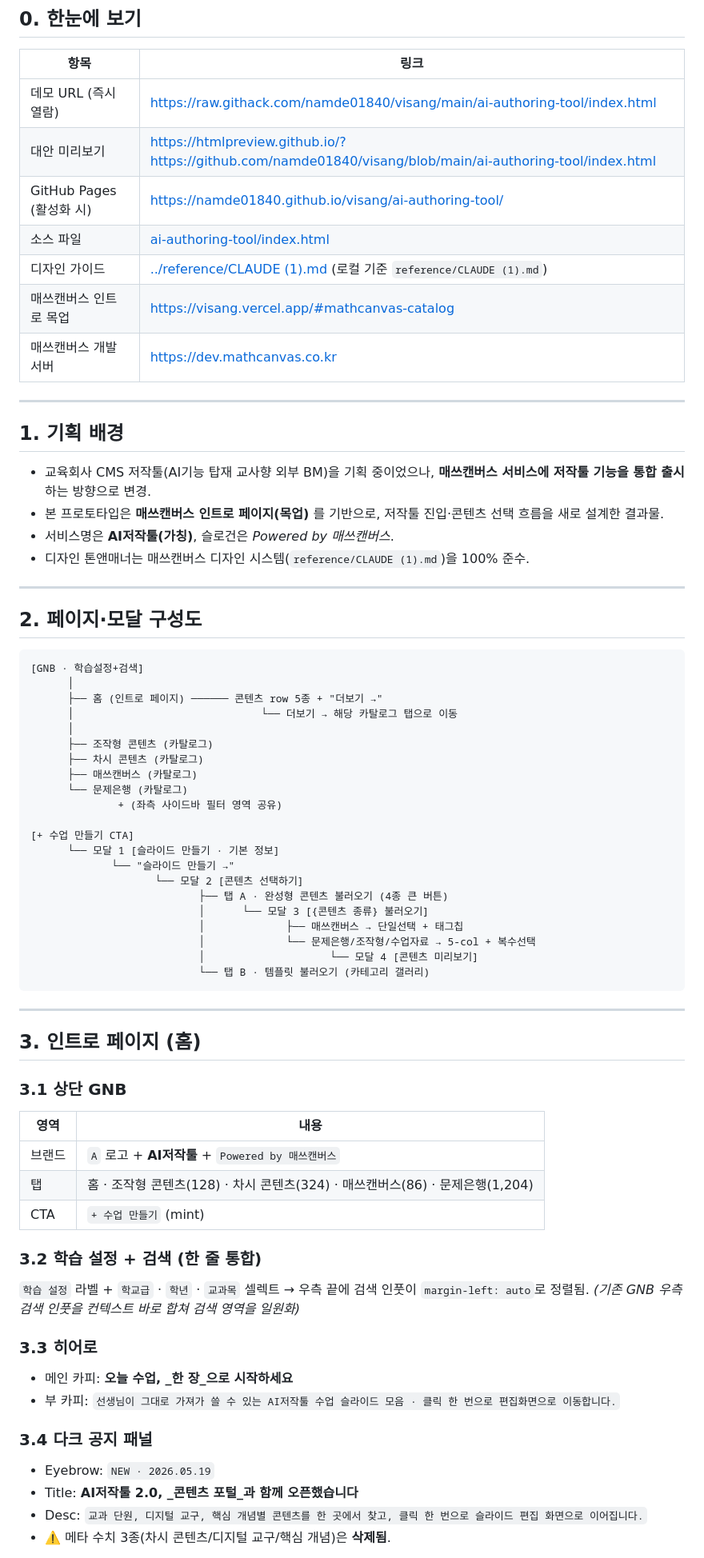
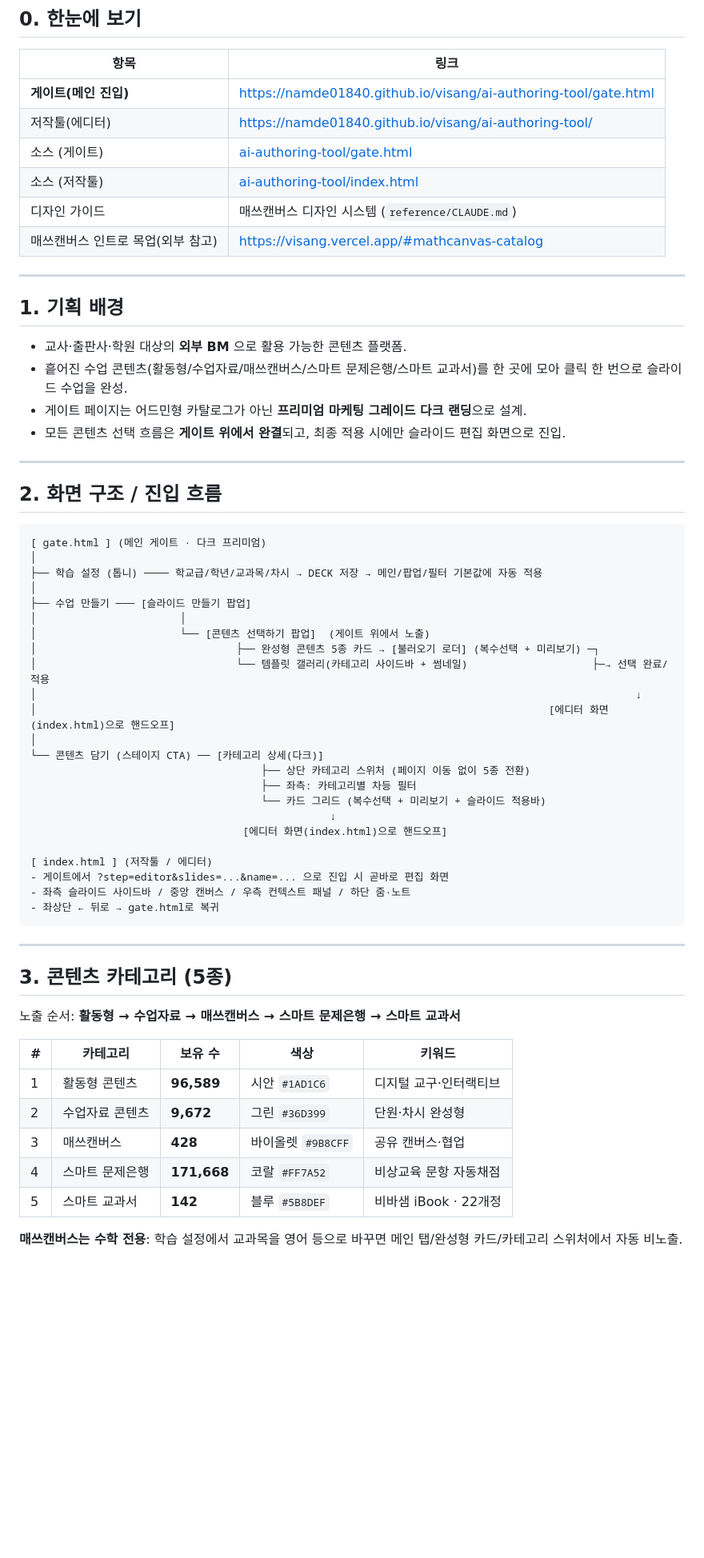
Before and after one commit to namde01840/visang, a Markdown page: ai-authoring-tool/HANDOFF.md, the part around one of its changes. Shown at 80% size. GitHub-like rendering; blank space fills up the shorter version.

````diff
--- a/ai-authoring-tool/HANDOFF.md
+++ b/ai-authoring-tool/HANDOFF.md
@@ -11,77 +11,65 @@
 
 | 항목 | 링크 |
 |------|------|
-| 데모 URL (즉시 열람) | https://raw.githack.com/namde01840/visang/main/ai-authoring-tool/index.html |
-| 대안 미리보기 | https://htmlpreview.github.io/?https://github.com/namde01840/visang/blob/main/ai-authoring-tool/index.html |
-| GitHub Pages (활성화 시) | https://namde01840.github.io/visang/ai-authoring-tool/ |
-| 소스 파일 | [ai-authoring-tool/index.html](index.html) |
-| 디자인 가이드 | [../reference/CLAUDE (1).md](https://github.com/namde01840/visang) (로컬 기준 `reference/CLAUDE (1).md`) |
-| 매쓰캔버스 인트로 목업 | https://visang.vercel.app/#mathcanvas-catalog |
-| 매쓰캔버스 개발 서버 | https://dev.mathcanvas.co.kr |
+| **게이트(메인 진입)** | https://namde01840.github.io/visang/ai-authoring-tool/gate.html |
+| 저작툴(에디터) | https://namde01840.github.io/visang/ai-authoring-tool/ |
+| 소스 (게이트) | [ai-authoring-tool/gate.html](gate.html) |
+| 소스 (저작툴) | [ai-authoring-tool/index.html](index.html) |
+| 디자인 가이드 | 매쓰캔버스 디자인 시스템 (`reference/CLAUDE.md`) |
+| 매쓰캔버스 인트로 목업(외부 참고) | https://visang.vercel.app/#mathcanvas-catalog |
 
 ---
 
 ## 1. 기획 배경
 
-- 교육회사 CMS 저작툴(AI기능 탑재 교사향 외부 BM)을 기획 중이었으나, **매쓰캔버스 서비스에 저작툴 기능을 통합 출시**하는 방향으로 변경.
-- 본 프로토타입은 **매쓰캔버스 인트로 페이지(목업)** 를 기반으로, 저작툴 진입·콘텐츠 선택 흐름을 새로 설계한 결과물.
-- 서비스명은 **AI저작툴(가칭)**, 슬로건은 *Powered by 매쓰캔버스*.
-- 디자인 톤앤매너는 매쓰캔버스 디자인 시스템(`reference/CLAUDE (1).md`)을 100% 준수.
+- 교사·출판사·학원 대상의 **외부 BM** 으로 활용 가능한 콘텐츠 플랫폼.
+- 흩어진 수업 콘텐츠(활동형/수업자료/매쓰캔버스/스마트 문제은행/스마트 교과서)를 한 곳에 모아 클릭 한 번으로 슬라이드 수업을 완성.
+- 게이트 페이지는 어드민형 카탈로그가 아닌 **프리미엄 마케팅 그레이드 다크 랜딩**으로 설계.
+- 모든 콘텐츠 선택 흐름은 **게이트 위에서 완결**되고, 최종 적용 시에만 슬라이드 편집 화면으로 진입.
 
 ---
 
-## 2. 페이지·모달 구성도
+## 2. 화면 구조 / 진입 흐름
 
 ```
-[GNB · 학습설정+검색]
-      │
-      ├── 홈 (인트로 페이지) ────── 콘텐츠 row 5종 + "더보기 →"
-      │                              └── 더보기 → 해당 카탈로그 탭으로 이동
-      │
-      ├── 조작형 콘텐츠 (카탈로그)
-      ├── 차시 콘텐츠 (카탈로그)
-      ├── 매쓰캔버스 (카탈로그)
-      └── 문제은행 (카탈로그)
-              + (좌측 사이드바 필터 영역 공유)
+[ gate.html ] (메인 게이트 · 다크 프리미엄)
+│
+├── 학습 설정 (톱니) ──── 학교급/학년/교과목/차시 → DECK 저장 → 메인/팝업/필터 기본값에 자동 적용
+│
+├── 수업 만들기 ─── [슬라이드 만들기 팝업]
+│                       │
+│                       └── [콘텐츠 선택하기 팝업]  (게이트 위에서 노출)
+│                                ├── 완성형 콘텐츠 5종 카드 → [불러오기 로더] (복수선택 + 미리보기) ─┐
+│                                └── 템플릿 갤러리(카테고리 사이드바 + 썸네일)                    ├─→ 선택 완료/적용
+│                                                                                                ↓
+│                                                                                  [에디터 화면(index.html)으로 핸드오프]
+│
+└── 콘텐츠 담기 (스테이지 CTA) ── [카테고리 상세(다크)]
+                                     ├── 상단 카테고리 스위처 (페이지 이동 없이 5종 전환)
+                                     ├── 좌측: 카테고리별 차등 필터
+                                     └── 카드 그리드 (복수선택 + 미리보기 + 슬라이드 적용바)
+                                                ↓
+                                  [에디터 화면(index.html)으로 핸드오프]
 
-[+ 수업 만들기 CTA]
-      └── 모달 1 [슬라이드 만들기 · 기본 정보]
-             └── "슬라이드 만들기 →"
-                    └── 모달 2 [콘텐츠 선택하기]
-                           ├── 탭 A · 완성형 콘텐츠 불러오기 (4종 큰 버튼)
-                           │      └── 모달 3 [{콘텐츠 종류} 불러오기]
-                           │             ├── 매쓰캔버스 → 단일선택 + 태그칩
-                           │             └── 문제은행/조작형/수업자료 → 5-col + 복수선택
-                           │                    └── 모달 4 [콘텐츠 미리보기]
-                           └── 탭 B · 템플릿 불러오기 (카테고리 갤러리)
+[ index.html ] (저작툴 / 에디터)
+- 게이트에서 ?step=editor&slides=...&name=... 으로 진입 시 곧바로 편집 화면
+- 좌측 슬라이드 사이드바 / 중앙 캔버스 / 우측 컨텍스트 패널 / 하단 줌·노트
+- 좌상단 ← 뒤로 → gate.html로 복귀
 ```
 
 ---
 
-## 3. 인트로 페이지 (홈)
+## 3. 콘텐츠 카테고리 (5종)
 
-### 3.1 상단 GNB
+노출 순서: **활동형 → 수업자료 → 매쓰캔버스 → 스마트 문제은행 → 스마트 교과서**
 
-| 영역 | 내용 |
-|------|------|
-| 브랜드 | `A` 로고 + **AI저작툴** + `Powered by 매쓰캔버스` |
-| 탭 | 홈 · 조작형 콘텐츠(128) · 차시 콘텐츠(324) · 매쓰캔버스(86) · 문제은행(1,204) |
-| CTA | `+ 수업 만들기` (mint) |
+| # | 카테고리 | 보유 수 | 색상 | 키워드 |
+|---|---------|--------|------|--------|
+| 1 | 활동형 콘텐츠 | **96,589** | 시안 `#1AD1C6` | 디지털 교구·인터랙티브 |
+| 2 | 수업자료 콘텐츠 | **9,672** | 그린 `#36D399` | 단원·차시 완성형 |
+| 3 | 매쓰캔버스 | **428** | 바이올렛 `#9B8CFF` | 공유 캔버스·협업 |
+| 4 | 스마트 문제은행 | **171,668** | 코랄 `#FF7A52` | 비상교육 문항 자동채점 |
+| 5 | 스마트 교과서 | **142** | 블루 `#5B8DEF` | 비바샘 iBook · 22개정 |
 
-### 3.2 학습 설정 + 검색 (한 줄 통합)
+**매쓰캔버스는 수학 전용**: 학습 설정에서 교과목을 영어 등으로 바꾸면 메인 탭/완성형 카드/카테고리 스위처에서 자동 비노출.
 
-`학습 설정` 라벨 + `학교급` · `학년` · `교과목` 셀렉트 → 우측 끝에 검색 인풋이 `margin-left: auto`로 정렬됨.
-*(기존 GNB 우측 검색 인풋을 컨텍스트 바로 합쳐 검색 영역을 일원화)*
-
-### 3.3 히어로
-
-- 메인 카피: **오늘 수업, _한 장_으로 시작하세요**
-- 부 카피: `선생님이 그대로 가져가 쓸 수 있는 AI저작툴 수업 슬라이드 모음 · 클릭 한 번으로 편집화면으로 이동합니다.`
-
-### 3.4 다크 공지 패널
-
-- Eyebrow: `NEW · 2026.05.19`
-- Title: **AI저작툴 2.0, _콘텐츠 포털_과 함께 오픈했습니다**
-- Desc: `교과 단원, 디지털 교구, 핵심 개념별 콘텐츠를 한 곳에서 찾고, 클릭 한 번으로 슬라이드 편집 화면으로 이어집니다.`
-- ⚠️ 메타 수치 3종(차시 콘텐츠/디지털 교구/핵심 개념)은 **삭제됨**.
-
````
Also changed, not shown: other parts of ai-authoring-tool/HANDOFF.md (+209 -242 lines).
